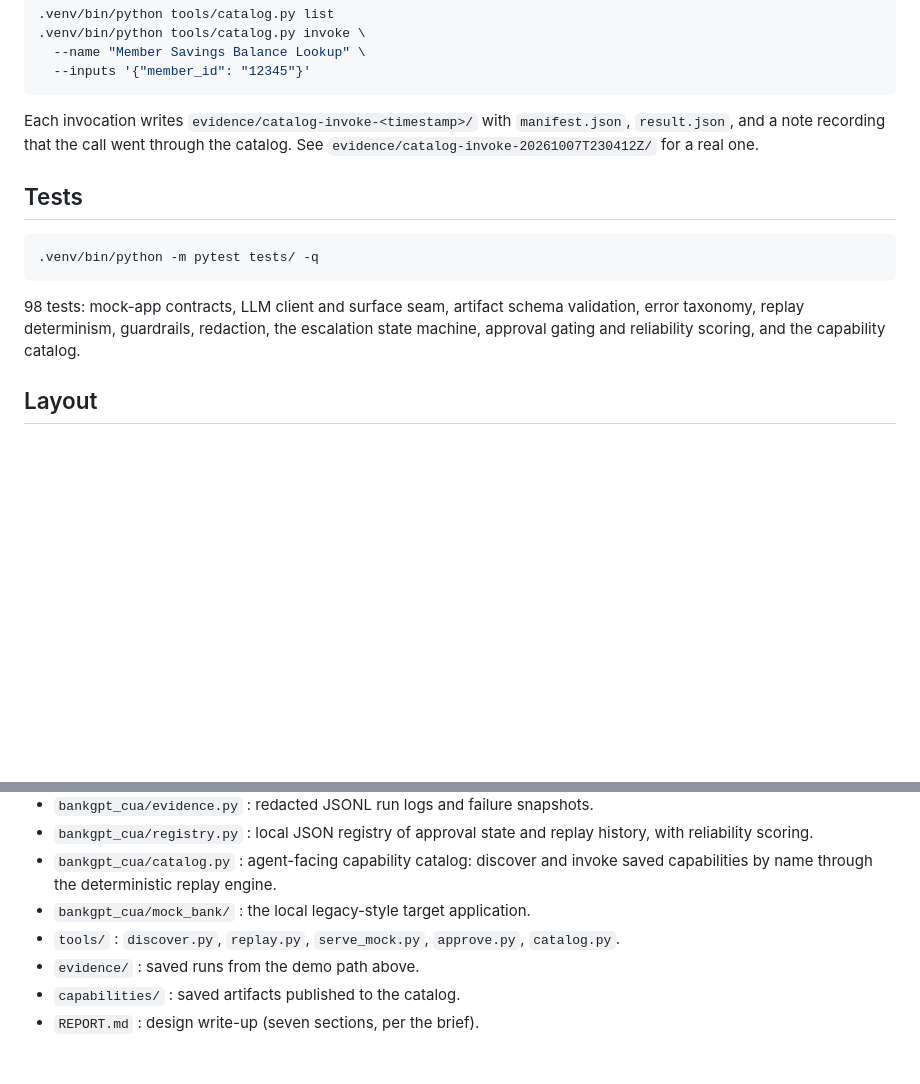
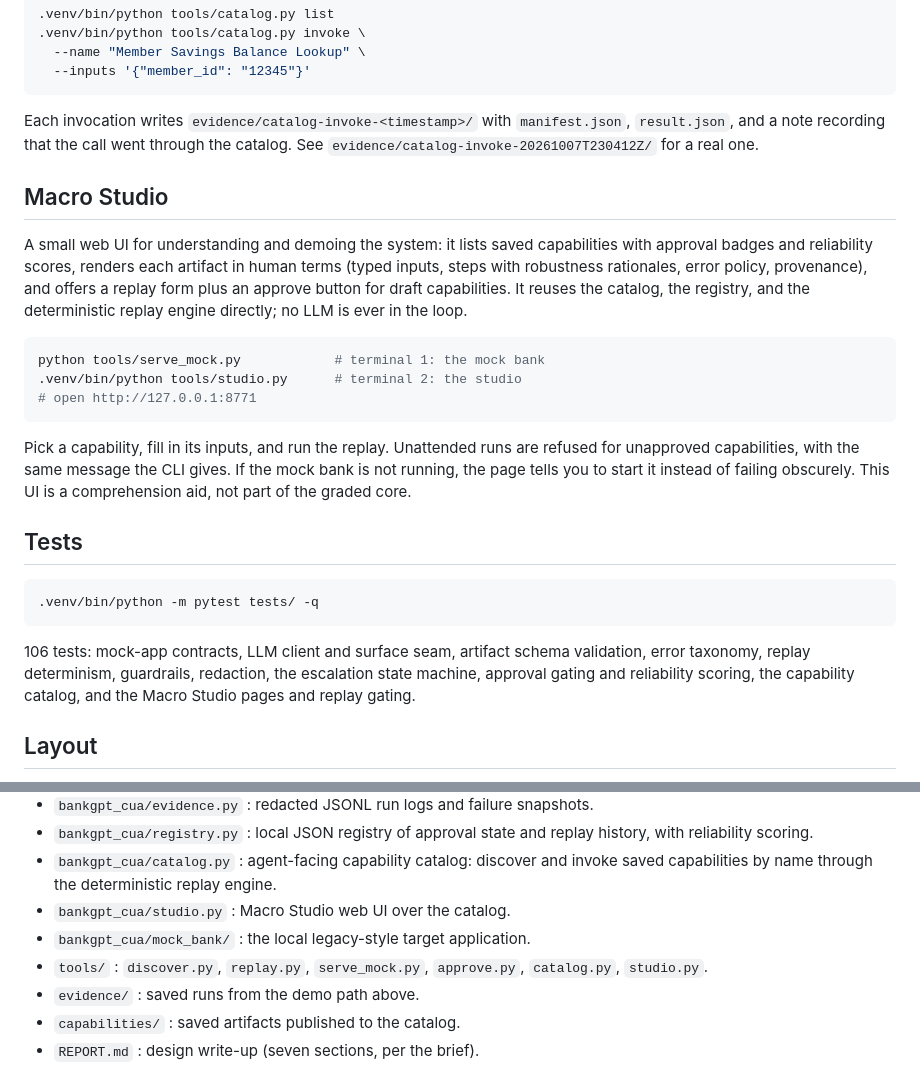
Before and after one commit to kunal0623/computer-use-automation, a Markdown page: README.md, 2 parts joined by grey strips. Drawn GitHub-style; blank space fills up the shorter version.

Commit message:
Submission: computer-use automation system

````diff
--- a/README.md
+++ b/README.md
@@ -147,16 +147,37 @@ Each invocation writes `evidence/catalog-invoke-<timestamp>/` with
 through the catalog. See `evidence/catalog-invoke-20261007T230412Z/` for a
 real one.
 
+## Macro Studio
+
+A small web UI for understanding and demoing the system: it lists saved
+capabilities with approval badges and reliability scores, renders each
+artifact in human terms (typed inputs, steps with robustness rationales,
+error policy, provenance), and offers a replay form plus an approve button
+for draft capabilities. It reuses the catalog, the registry, and the
+deterministic replay engine directly; no LLM is ever in the loop.
+
+```bash
+python tools/serve_mock.py            # terminal 1: the mock bank
+.venv/bin/python tools/studio.py      # terminal 2: the studio
+# open http://127.0.0.1:8771
+```
+
+Pick a capability, fill in its inputs, and run the replay. Unattended runs
+are refused for unapproved capabilities, with the same message the CLI
+gives. If the mock bank is not running, the page tells you to start it
+instead of failing obscurely. This UI is a comprehension aid, not part of
+the graded core.
+
 ## Tests
 
 ```bash
 .venv/bin/python -m pytest tests/ -q
 ```
 
-98 tests: mock-app contracts, LLM client and surface seam, artifact schema
+106 tests: mock-app contracts, LLM client and surface seam, artifact schema
 validation, error taxonomy, replay determinism, guardrails, redaction, the
-escalation state machine, approval gating and reliability scoring, and the
-capability catalog.
+escalation state machine, approval gating and reliability scoring, the
+capability catalog, and the Macro Studio pages and replay gating.
 
 ## Layout
 
@@ -179,9 +200,10 @@ capability catalog.
   replay history, with reliability scoring.
 - `bankgpt_cua/catalog.py` : agent-facing capability catalog: discover and
   invoke saved capabilities by name through the deterministic replay engine.
+- `bankgpt_cua/studio.py` : Macro Studio web UI over the catalog.
 - `bankgpt_cua/mock_bank/` : the local legacy-style target application.
 - `tools/` : `discover.py`, `replay.py`, `serve_mock.py`, `approve.py`,
-  `catalog.py`.
+  `catalog.py`, `studio.py`.
 - `evidence/` : saved runs from the demo path above.
 - `capabilities/` : saved artifacts published to the catalog.
 - `REPORT.md` : design write-up (seven sections, per the brief).
````
